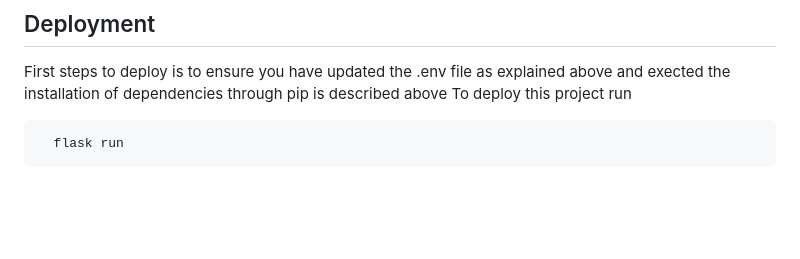
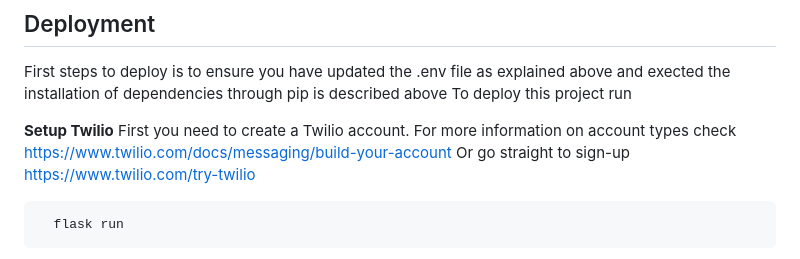
Before and after one commit to johanjuulj/phonesurveytool, a Markdown page: README.md, the part around the change. GitHub-like rendering; blank space fills up the shorter version.

````diff
--- a/README.md
+++ b/README.md
@@ -49,6 +49,11 @@ The templates folder contiains all the "views"/pages displayed. Future work coul
 First steps to deploy is to ensure you have updated the .env file as explained above and exected the installation of dependencies through pip is described above
 To deploy this project run
 
+__Setup Twilio__
+First you need to create a Twilio account. For more information on account types check https://www.twilio.com/docs/messaging/build-your-account
+Or go straight to sign-up https://www.twilio.com/try-twilio
+
+
 ```bash
   flask run
 ```
````
